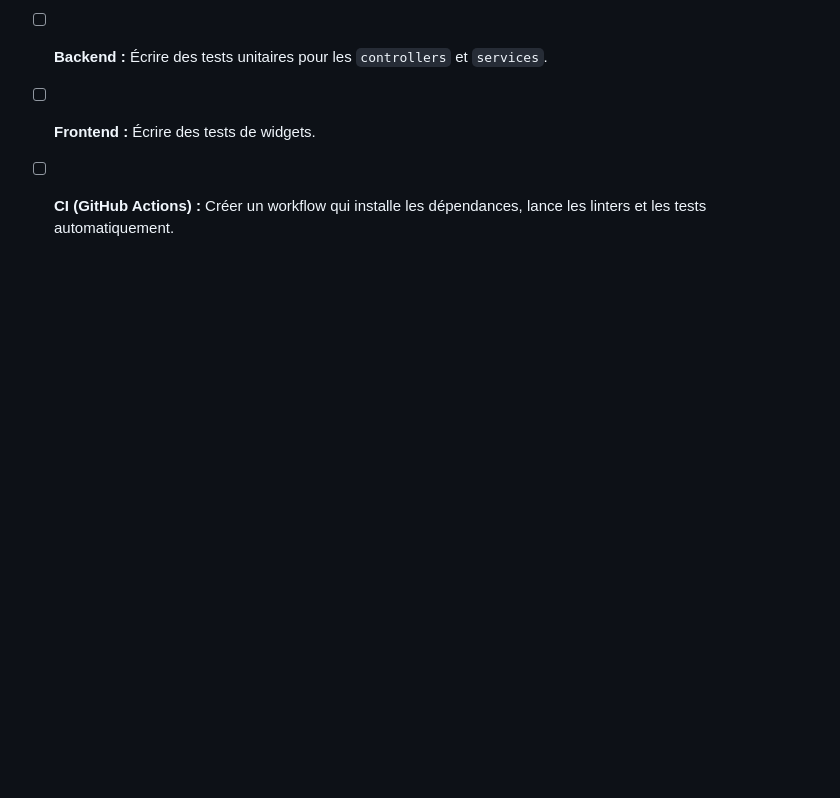
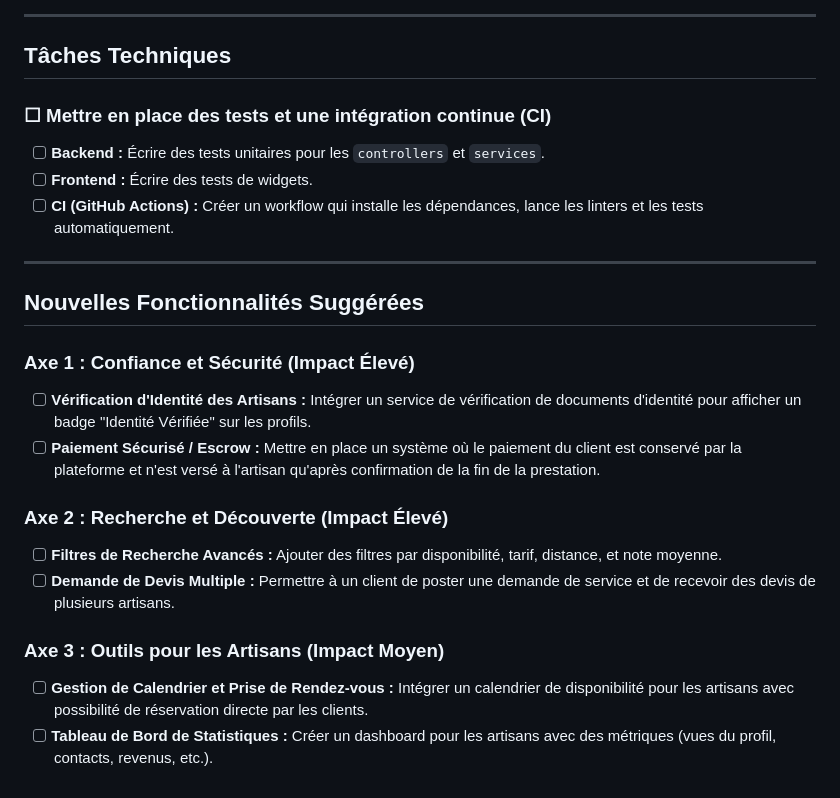
Before and after one commit to cideg-dev/proxi-services, a Markdown page: ToDo.md, the part around the change. GitHub-like rendering; blank space fills up the shorter version.

Commit message:
Docs: Update ToDo.md with new feature suggestions

```diff
--- a/ToDo.md
+++ b/ToDo.md
@@ -93,3 +93,19 @@ Ce fichier suit les tâches de développement basées sur le cahier des charges.
 - [ ] **Backend :** Écrire des tests unitaires pour les `controllers` et `services`.
 - [ ] **Frontend :** Écrire des tests de widgets.
 - [ ] **CI (GitHub Actions) :** Créer un workflow qui installe les dépendances, lance les linters et les tests automatiquement.
+
+---
+
+## Nouvelles Fonctionnalités Suggérées
+
+### Axe 1 : Confiance et Sécurité (Impact Élevé)
+- [ ] **Vérification d'Identité des Artisans :** Intégrer un service de vérification de documents d'identité pour afficher un badge "Identité Vérifiée" sur les profils.
+- [ ] **Paiement Sécurisé / Escrow :** Mettre en place un système où le paiement du client est conservé par la plateforme et n'est versé à l'artisan qu'après confirmation de la fin de la prestation.
+
+### Axe 2 : Recherche et Découverte (Impact Élevé)
+- [ ] **Filtres de Recherche Avancés :** Ajouter des filtres par disponibilité, tarif, distance, et note moyenne.
+- [ ] **Demande de Devis Multiple :** Permettre à un client de poster une demande de service et de recevoir des devis de plusieurs artisans.
+
+### Axe 3 : Outils pour les Artisans (Impact Moyen)
+- [ ] **Gestion de Calendrier et Prise de Rendez-vous :** Intégrer un calendrier de disponibilité pour les artisans avec possibilité de réservation directe par les clients.
+- [ ] **Tableau de Bord de Statistiques :** Créer un dashboard pour les artisans avec des métriques (vues du profil, contacts, revenus, etc.).
```
